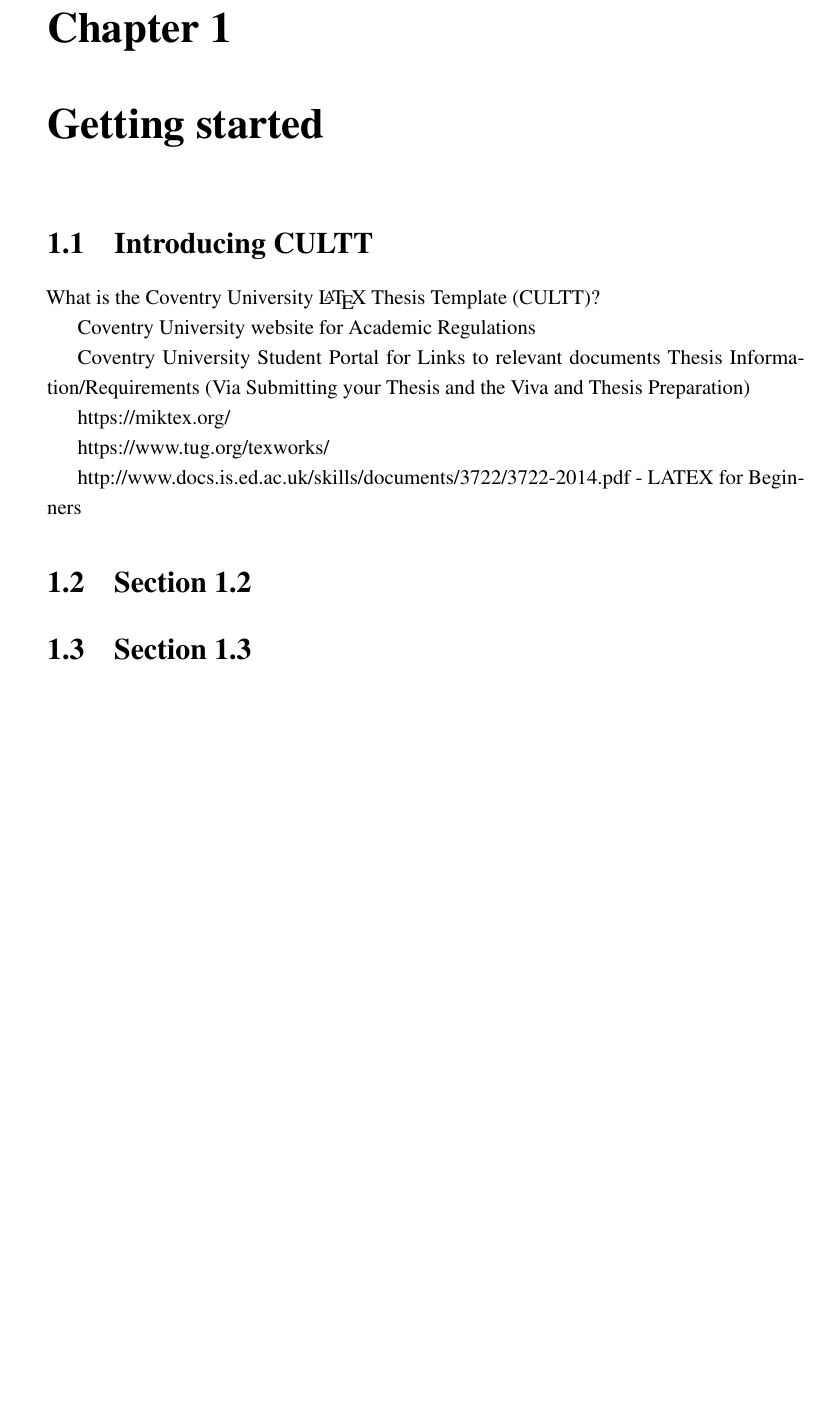
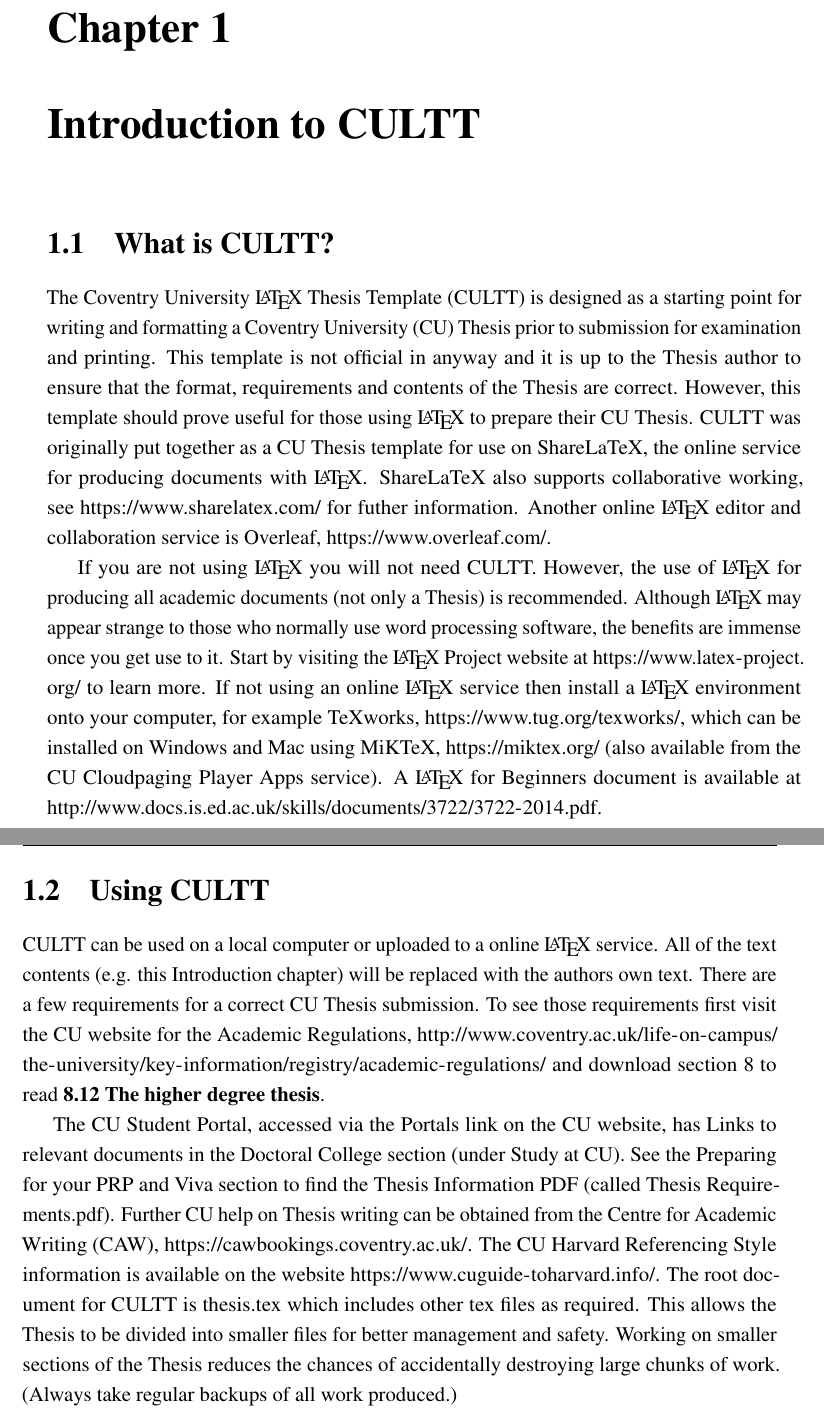
Before and after one commit to GR8DAN/coventry-thesis, a LaTeX thesis (thesis.tex, which reads Chapter1/chapter1.tex, Preamble/preamble.tex): part of page 19 of 43 before the commit and two parts of pages 19 and 20 of 43 after it, the two joined at a grey line, cut so that both start at the same text, the shorter picture padded with empty space. Compiled offline with pdfLaTeX.

Commit message:
Ongoing updates for new CU LaTeX Thesis Template

```diff
--- a/Chapter1/chapter1.tex
+++ b/Chapter1/chapter1.tex
@@ -2,7 +2,7 @@
 %*********************************** First Chapter *****************************
 %*******************************************************************************
 
-\chapter{Getting started}  %Title of the First Chapter
+\chapter{Introduction to CULTT}  %Title of the First Chapter
 
 \ifpdf
     \graphicspath{{Chapter1/Figs/Raster/}{Chapter1/Figs/PDF/}{Chapter1/Figs/}}
@@ -10,27 +10,16 @@
     \graphicspath{{Chapter1/Figs/Vector/}{Chapter1/Figs/}}
 \fi
 
+%********************************** First Section ******************************
+\section{What is CULTT?} %Section - 1.1
 
-%********************************** %First Section  **************************************
-\section{Introducing CULTT} %Section - 1.1
+The Coventry University \LaTeX{} Thesis Template (CULTT) is designed as a starting point for writing and formatting a Coventry University (CU) Thesis prior to submission for examination and printing. This template is not official in anyway and it is up to the Thesis author to ensure that the format, requirements and contents of the Thesis are correct. However, this template should prove useful for those using \LaTeX{} to prepare their CU Thesis. CULTT was originally put together as a CU Thesis template for use on ShareLaTeX, the online service for producing documents with \LaTeX{}. ShareLaTeX also supports collaborative working, see \url{https://www.sharelatex.com/} for futher information. Another online \LaTeX{} editor and collaboration service is Overleaf, \url{https://www.overleaf.com/}.
 
-What is the Coventry University \LaTeX{} Thesis Template (CULTT)?
+If you are not using \LaTeX{} you will not need CULTT. However, the use of \LaTeX{} for producing all academic documents (not only a Thesis) is recommended. Although \LaTeX{} may appear strange to those who normally use word processing software, the benefits are immense once you get use to it. Start by visiting the \LaTeX{} Project website at \url{https://www.latex-project.org/} to learn more. If not using an online \LaTeX{} service then install a \LaTeX{} environment onto your computer, for example TeXworks, \url{https://www.tug.org/texworks/}, which can be installed on Windows and Mac using MiKTeX, \url{https://miktex.org/} (also available from the CU Cloudpaging Player Apps service).  A \LaTeX{} for Beginners document is available at \url{http://www.docs.is.ed.ac.uk/skills/documents/3722/3722-2014.pdf}.
 
-Coventry University website for Academic Regulations
+%********************************** Second Section  ****************************
+\section{Using CULTT} %Section - 1.2
 
-Coventry University Student Portal for Links to relevant documents Thesis Information/Requirements (Via Submitting your Thesis and the Viva and Thesis Preparation)
+CULTT can be used on a local computer or uploaded to a online \LaTeX{} service. All of the text contents (e.g. this Introduction chapter) will be replaced with the authors own text. There are a few requirements for a correct CU Thesis submission. To see those requirements first visit the CU website for the Academic Regulations, \url{http://www.coventry.ac.uk/life-on-campus/the-university/key-information/registry/academic-regulations/} and download section 8 to read \textbf{8.12 The higher degree thesis}.
 
-https://miktex.org/
-
-https://www.tug.org/texworks/
-
-http://www.docs.is.ed.ac.uk/skills/documents/3722/3722-2014.pdf - LATEX for Beginners
-
-%********************************** %Second Section  *************************************
-\section{Section 1.2} %Section - 1.2
-
-
-
-%********************************** % Third Section  *************************************
-\section{Section 1.3}  %Section - 1.3
-\label{section1.3}
+The CU Student Portal, accessed via the Portals link on the CU website, has Links to relevant documents in the Doctoral College section (under Study at CU). See the Preparing for your PRP and Viva  section to find the Thesis Information PDF (called Thesis Requirements.pdf). Further CU help on Thesis writing can be obtained from the Centre for Academic Writing (CAW), \url{https://cawbookings.coventry.ac.uk/}. The CU Harvard Referencing Style information is available on the website \url{https://www.cuguide-toharvard.info/}. The root document for CULTT is thesis.tex which includes other tex files as required. This allows the Thesis to be divided into smaller files for better management and safety. Working on smaller sections of the Thesis reduces the chances of accidentally destroying large chunks of work. (Always take regular backups of all work produced.)
--- a/Preamble/preamble.tex
+++ b/Preamble/preamble.tex
@@ -188,3 +188,13 @@
 %\fi
 
 % Example todo: \mynote{Hey! I have a note}
+
+% ******************************** Binding Pages ********************************
+% See the CU Thesis Requirements.pdf document for information on front cover, first page,
+% second page, and third page requirements.
+\newif\ifcusubone
+% swap the settings below to toggle the initial viva submission and the final registry one
+%\cusubonetrue
+\cusubonefalse
+% Package for pdf inclusion of ethics certificate
+\usepackage{pdfpages}
```
Also changed, not shown: thesis.tex (+3 -0 lines), Ethics/ethics-certificate.pdf (added).
